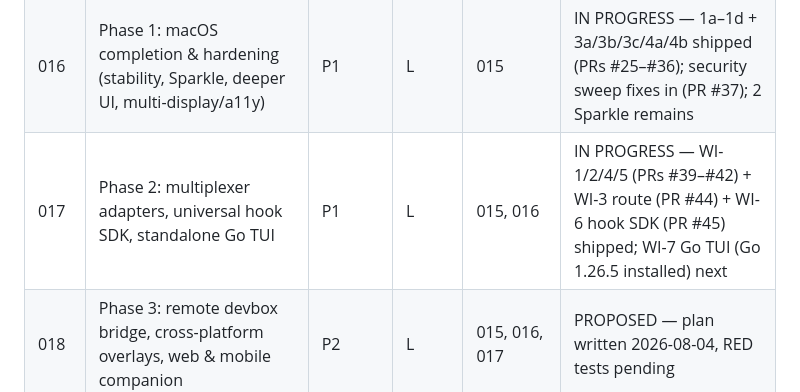
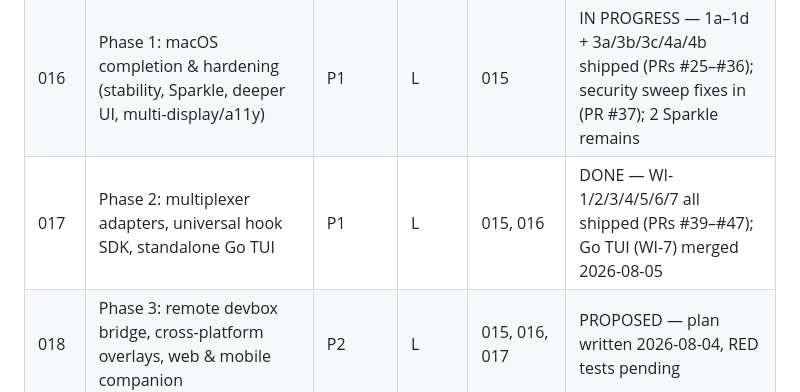
Before and after one commit to 8-BitRhyon/bantay-tui, a Markdown page: plans/README.md, the part around the change. GitHub-like rendering.

Commit message:
docs: plan 017 complete (all WI-1..WI-7 shipped)

```diff
--- a/plans/README.md
+++ b/plans/README.md
@@ -27,7 +27,7 @@ adversarial corpus (`try to break it`) grows with every plan.
 | 014  | UI/UX audit: glanceable agent control plane (F1–F14) | P1 | L |  -  | DONE — all F1–F14 shipped; wave 3 (F8/F9/F11/F13) merged 2026-08-04 via PR #21 |
 | 015  | Ecosystem architecture & language boundaries (Swift/Go/wire contract) | P1 | M |  -  | DONE — decisions locked 2026-08-04; master doc for 016–018 |
 | 016  | Phase 1: macOS completion & hardening (stability, Sparkle, deeper UI, multi-display/a11y) | P1 | L | 015 | IN PROGRESS — 1a–1d + 3a/3b/3c/4a/4b shipped (PRs #25–#36); security sweep fixes in (PR #37); 2 Sparkle remains |
-| 017  | Phase 2: multiplexer adapters, universal hook SDK, standalone Go TUI | P1 | L | 015, 016 | IN PROGRESS — WI-1/2/4/5 (PRs #39–#42) + WI-3 route (PR #44) + WI-6 hook SDK (PR #45) shipped; WI-7 Go TUI (Go 1.26.5 installed) next |
+| 017  | Phase 2: multiplexer adapters, universal hook SDK, standalone Go TUI | P1 | L | 015, 016 | DONE — WI-1/2/3/4/5/6/7 all shipped (PRs #39–#47); Go TUI (WI-7) merged 2026-08-05 |
 | 018  | Phase 3: remote devbox bridge, cross-platform overlays, web & mobile companion | P2 | L | 015, 016, 017 | PROPOSED — plan written 2026-08-04, RED tests pending |
 
 Status values: TODO | IN PROGRESS | DONE | BLOCKED (with one-line reason) |
```
